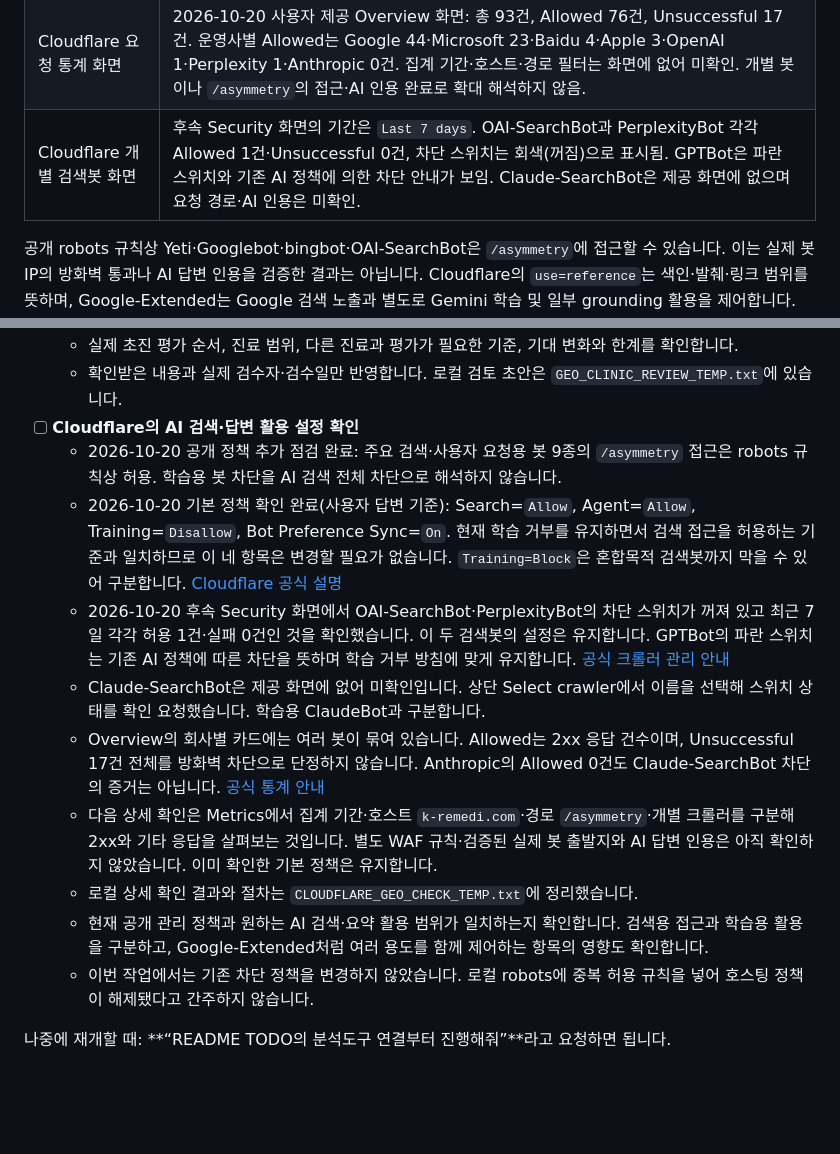
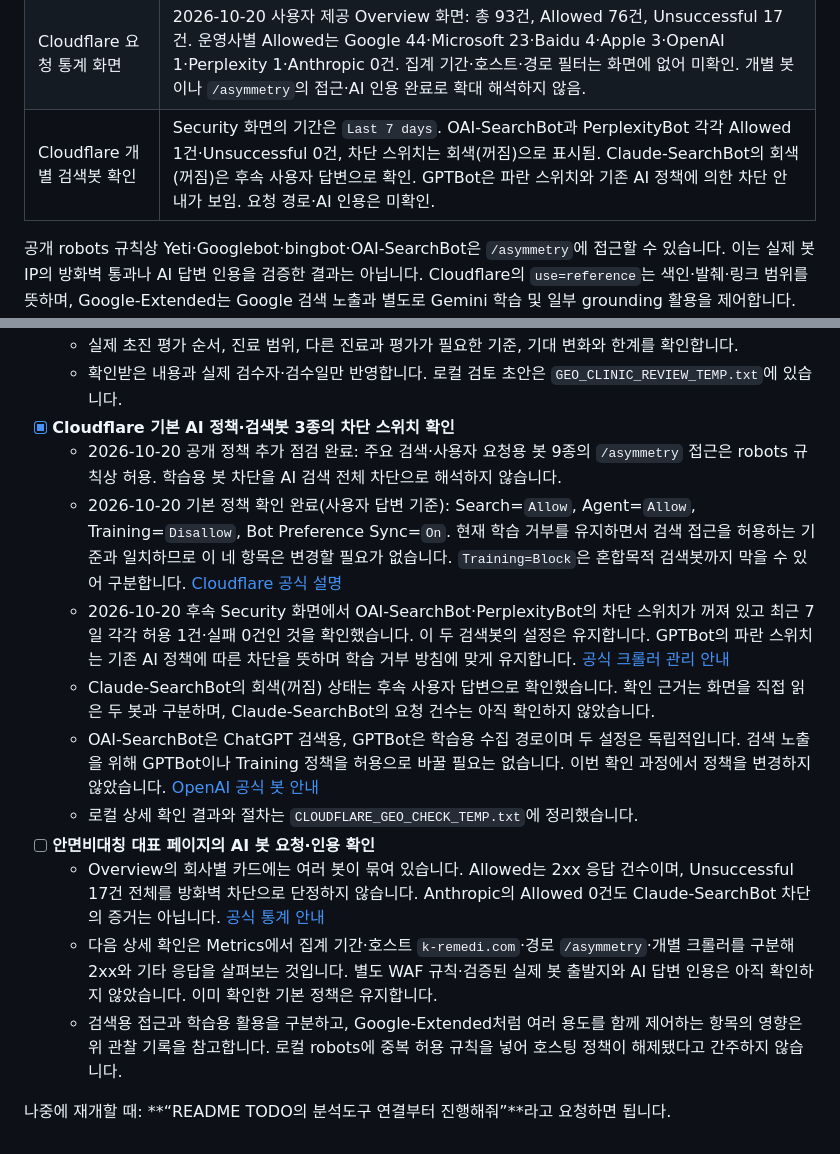
Before and after one commit to hahn04/remedi, a Markdown page: README.md, 2 parts joined by grey strips. Rendered like a GitHub page; blank space fills up the shorter version.

Commit message:
docs: complete basic AI crawler policy review

```diff
--- a/README.md
+++ b/README.md
@@ -39,7 +39,7 @@
 | 공개 robots.txt 추가 정책 | Cloudflare가 원본 앞에 관리 정책을 추가함. `search=yes,ai-train=no,use=reference`, `Google-Extended`·`GPTBot` 등의 차단이 있음. 저장소의 `Allow: /`만으로 모든 AI 활용이 허용된다고 판단하지 않음. |
 | Cloudflare 기본 AI 정책 | 사용자 확인: Search=`Allow`, Agent=`Allow`, Training=`Disallow`, Bot Preference Sync=`On`. 검색·사용자 요청 접근을 허용하고 학습을 거부하는 기준과 일치하므로 네 항목은 변경하지 않음. 개별 크롤러 규칙과 실제 봇 요청 로그는 별도 확인 대상. |
 | Cloudflare 요청 통계 화면 | 2026-10-20 사용자 제공 Overview 화면: 총 93건, Allowed 76건, Unsuccessful 17건. 운영사별 Allowed는 Google 44·Microsoft 23·Baidu 4·Apple 3·OpenAI 1·Perplexity 1·Anthropic 0건. 집계 기간·호스트·경로 필터는 화면에 없어 미확인. 개별 봇이나 `/asymmetry`의 접근·AI 인용 완료로 확대 해석하지 않음. |
-| Cloudflare 개별 검색봇 화면 | 후속 Security 화면의 기간은 `Last 7 days`. OAI-SearchBot과 PerplexityBot 각각 Allowed 1건·Unsuccessful 0건, 차단 스위치는 회색(꺼짐)으로 표시됨. GPTBot은 파란 스위치와 기존 AI 정책에 의한 차단 안내가 보임. Claude-SearchBot은 제공 화면에 없으며 요청 경로·AI 인용은 미확인. |
+| Cloudflare 개별 검색봇 확인 | Security 화면의 기간은 `Last 7 days`. OAI-SearchBot과 PerplexityBot 각각 Allowed 1건·Unsuccessful 0건, 차단 스위치는 회색(꺼짐)으로 표시됨. Claude-SearchBot의 회색(꺼짐)은 후속 사용자 답변으로 확인. GPTBot은 파란 스위치와 기존 AI 정책에 의한 차단 안내가 보임. 요청 경로·AI 인용은 미확인. |
 
 공개 robots 규칙상 Yeti·Googlebot·bingbot·OAI-SearchBot은 `/asymmetry`에 접근할 수 있습니다. 이는 실제 봇 IP의 방화벽 통과나 AI 답변 인용을 검증한 결과는 아닙니다. Cloudflare의 `use=reference`는 색인·발췌·링크 범위를 뜻하며, Google-Extended는 Google 검색 노출과 별도로 Gemini 학습 및 일부 grounding 활용을 제어합니다. [Cloudflare 공식 정책](https://developers.cloudflare.com/bots/additional-configurations/managed-robots-txt/), [Google 공식 크롤러 안내](https://developers.google.com/crawling/docs/crawlers-fetchers/google-common-crawlers#google-extended)
 
@@ -65,15 +65,16 @@ AI 인용은 병원명이나 도메인을 미리 제시하지 않은 질문으
 - [ ] **의료진 확인 후 병원 고유 설명 보강**
   - 실제 초진 평가 순서, 진료 범위, 다른 진료과 평가가 필요한 기준, 기대 변화와 한계를 확인합니다.
   - 확인받은 내용과 실제 검수자·검수일만 반영합니다. 로컬 검토 초안은 `GEO_CLINIC_REVIEW_TEMP.txt`에 있습니다.
-- [ ] **Cloudflare의 AI 검색·답변 활용 설정 확인**
+- [x] **Cloudflare 기본 AI 정책·검색봇 3종의 차단 스위치 확인**
   - 2026-10-20 공개 정책 추가 점검 완료: 주요 검색·사용자 요청용 봇 9종의 `/asymmetry` 접근은 robots 규칙상 허용. 학습용 봇 차단을 AI 검색 전체 차단으로 해석하지 않습니다.
   - 2026-10-20 기본 정책 확인 완료(사용자 답변 기준): Search=`Allow`, Agent=`Allow`, Training=`Disallow`, Bot Preference Sync=`On`. 현재 학습 거부를 유지하면서 검색 접근을 허용하는 기준과 일치하므로 이 네 항목은 변경할 필요가 없습니다. `Training=Block`은 혼합목적 검색봇까지 막을 수 있어 구분합니다. [Cloudflare 공식 설명](https://blog.cloudflare.com/accountable-mixed-use-ai-crawlers/)
   - 2026-10-20 후속 Security 화면에서 OAI-SearchBot·PerplexityBot의 차단 스위치가 꺼져 있고 최근 7일 각각 허용 1건·실패 0건인 것을 확인했습니다. 이 두 검색봇의 설정은 유지합니다. GPTBot의 파란 스위치는 기존 AI 정책에 따른 차단을 뜻하며 학습 거부 방침에 맞게 유지합니다. [공식 크롤러 관리 안내](https://developers.cloudflare.com/ai-crawl-control/features/manage-ai-crawlers/)
-  - Claude-SearchBot은 제공 화면에 없어 미확인입니다. 상단 Select crawler에서 이름을 선택해 스위치 상태를 확인 요청했습니다. 학습용 ClaudeBot과 구분합니다.
+  - Claude-SearchBot의 회색(꺼짐) 상태는 후속 사용자 답변으로 확인했습니다. 확인 근거는 화면을 직접 읽은 두 봇과 구분하며, Claude-SearchBot의 요청 건수는 아직 확인하지 않았습니다.
+  - OAI-SearchBot은 ChatGPT 검색용, GPTBot은 학습용 수집 경로이며 두 설정은 독립적입니다. 검색 노출을 위해 GPTBot이나 Training 정책을 허용으로 바꿀 필요는 없습니다. 이번 확인 과정에서 정책을 변경하지 않았습니다. [OpenAI 공식 봇 안내](https://developers.openai.com/api/docs/bots)
+  - 로컬 상세 확인 결과와 절차는 `CLOUDFLARE_GEO_CHECK_TEMP.txt`에 정리했습니다.
+- [ ] **안면비대칭 대표 페이지의 AI 봇 요청·인용 확인**
   - Overview의 회사별 카드에는 여러 봇이 묶여 있습니다. Allowed는 2xx 응답 건수이며, Unsuccessful 17건 전체를 방화벽 차단으로 단정하지 않습니다. Anthropic의 Allowed 0건도 Claude-SearchBot 차단의 증거는 아닙니다. [공식 통계 안내](https://developers.cloudflare.com/ai-crawl-control/features/analyze-ai-traffic/)
   - 다음 상세 확인은 Metrics에서 집계 기간·호스트 `k-remedi.com`·경로 `/asymmetry`·개별 크롤러를 구분해 2xx와 기타 응답을 살펴보는 것입니다. 별도 WAF 규칙·검증된 실제 봇 출발지와 AI 답변 인용은 아직 확인하지 않았습니다. 이미 확인한 기본 정책은 유지합니다.
-  - 로컬 상세 확인 결과와 절차는 `CLOUDFLARE_GEO_CHECK_TEMP.txt`에 정리했습니다.
-  - 현재 공개 관리 정책과 원하는 AI 검색·요약 활용 범위가 일치하는지 확인합니다. 검색용 접근과 학습용 활용을 구분하고, Google-Extended처럼 여러 용도를 함께 제어하는 항목의 영향도 확인합니다.
-  - 이번 작업에서는 기존 차단 정책을 변경하지 않았습니다. 로컬 robots에 중복 허용 규칙을 넣어 호스팅 정책이 해제됐다고 간주하지 않습니다.
+  - 검색용 접근과 학습용 활용을 구분하고, Google-Extended처럼 여러 용도를 함께 제어하는 항목의 영향은 위 관찰 기록을 참고합니다. 로컬 robots에 중복 허용 규칙을 넣어 호스팅 정책이 해제됐다고 간주하지 않습니다.
 
 나중에 재개할 때: **“README TODO의 분석도구 연결부터 진행해줘”**라고 요청하면 됩니다.
```
